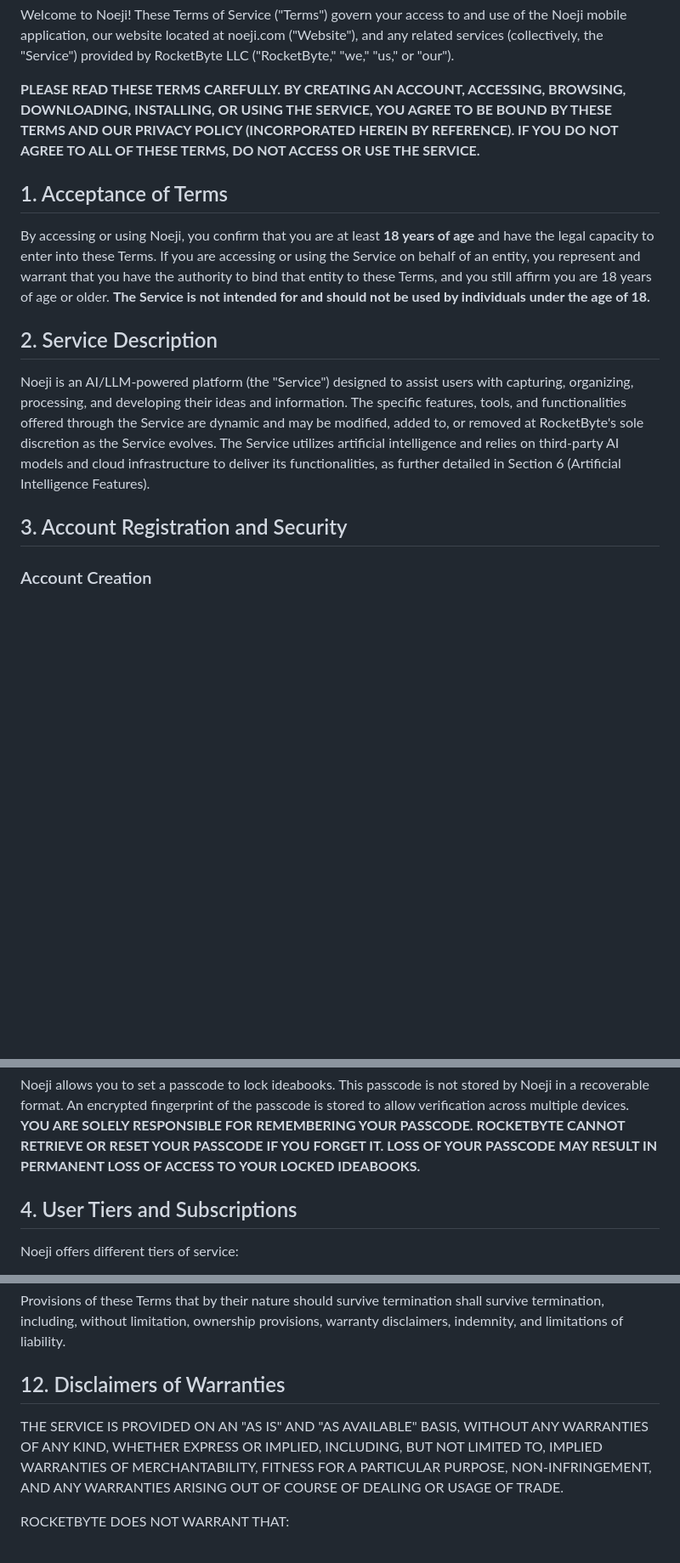
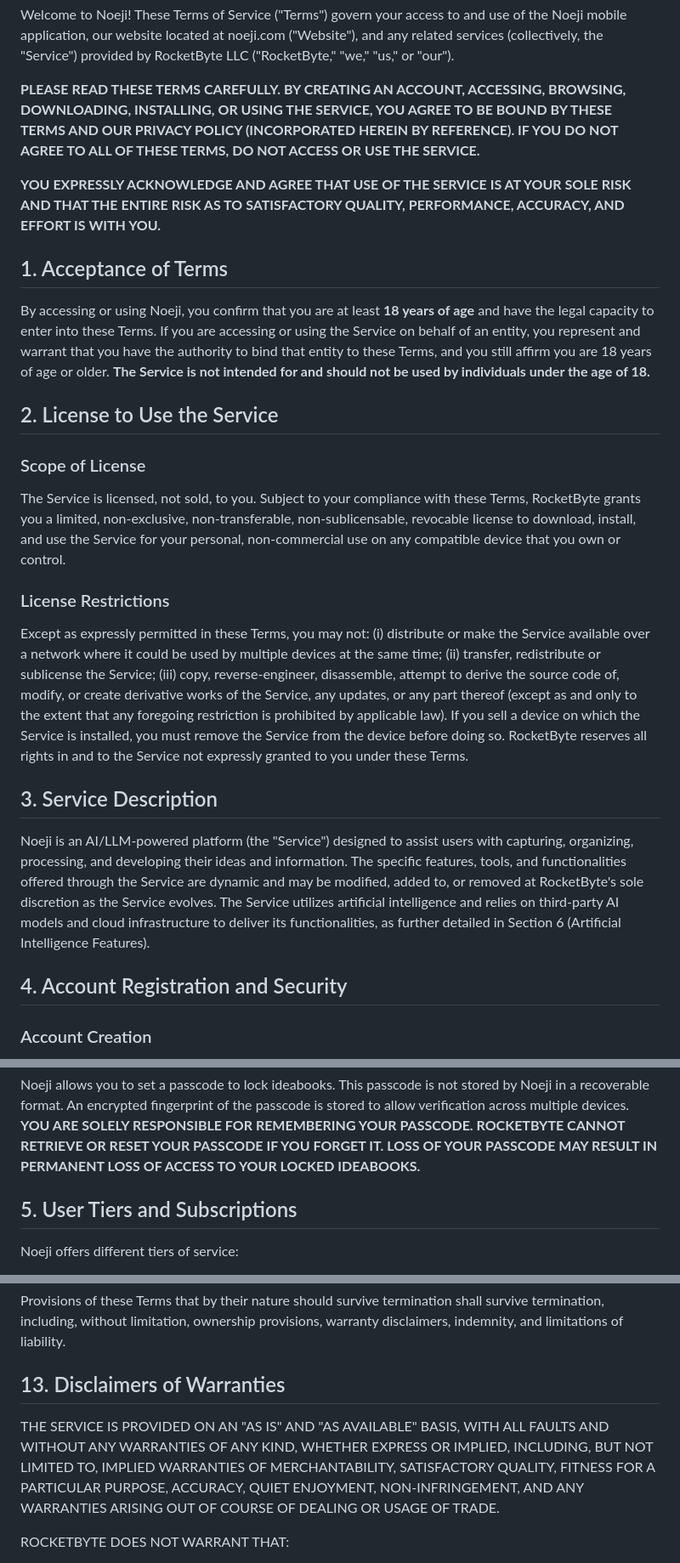
Before and after one commit to rokabytedev/vojiapp, a Markdown page: noeji_tos/noeji_app_tos/terms_of_service.md, 3 parts joined by grey strips. Shown: that part at 85% size. Drawn GitHub-style; blank space fills up the shorter version.

```diff
--- a/noeji_tos/noeji_app_tos/terms_of_service.md
+++ b/noeji_tos/noeji_app_tos/terms_of_service.md
@@ -5,13 +5,21 @@ Welcome to Noeji! These Terms of Service ("Terms") govern your access to and use
 
 **PLEASE READ THESE TERMS CAREFULLY. BY CREATING AN ACCOUNT, ACCESSING, BROWSING, DOWNLOADING, INSTALLING, OR USING THE SERVICE, YOU AGREE TO BE BOUND BY THESE TERMS AND OUR PRIVACY POLICY (INCORPORATED HEREIN BY REFERENCE). IF YOU DO NOT AGREE TO ALL OF THESE TERMS, DO NOT ACCESS OR USE THE SERVICE.**
 
+**YOU EXPRESSLY ACKNOWLEDGE AND AGREE THAT USE OF THE SERVICE IS AT YOUR SOLE RISK AND THAT THE ENTIRE RISK AS TO SATISFACTORY QUALITY, PERFORMANCE, ACCURACY, AND EFFORT IS WITH YOU.**
+
 ## 1. Acceptance of Terms
 By accessing or using Noeji, you confirm that you are at least **18 years of age** and have the legal capacity to enter into these Terms. If you are accessing or using the Service on behalf of an entity, you represent and warrant that you have the authority to bind that entity to these Terms, and you still affirm you are 18 years of age or older. **The Service is not intended for and should not be used by individuals under the age of 18.**
 
-## 2. Service Description
+## 2. License to Use the Service
+### Scope of License
+The Service is licensed, not sold, to you. Subject to your compliance with these Terms, RocketByte grants you a limited, non-exclusive, non-transferable, non-sublicensable, revocable license to download, install, and use the Service for your personal, non-commercial use on any compatible device that you own or control.
+### License Restrictions
+Except as expressly permitted in these Terms, you may not: (i) distribute or make the Service available over a network where it could be used by multiple devices at the same time; (ii) transfer, redistribute or sublicense the Service; (iii) copy, reverse-engineer, disassemble, attempt to derive the source code of, modify, or create derivative works of the Service, any updates, or any part thereof (except as and only to the extent that any foregoing restriction is prohibited by applicable law). If you sell a device on which the Service is installed, you must remove the Service from the device before doing so. RocketByte reserves all rights in and to the Service not expressly granted to you under these Terms.
+
+## 3. Service Description
 Noeji is an AI/LLM-powered platform (the "Service") designed to assist users with capturing, organizing, processing, and developing their ideas and information. The specific features, tools, and functionalities offered through the Service are dynamic and may be modified, added to, or removed at RocketByte's sole discretion as the Service evolves. The Service utilizes artificial intelligence and relies on third-party AI models and cloud infrastructure to deliver its functionalities, as further detailed in Section 6 (Artificial Intelligence Features).
 
-## 3. Account Registration and Security
+## 4. Account Registration and Security
 ### Account Creation
 To use most features of Noeji, you must register for an account using Google Sign-In or Apple Sign-In. You agree to provide accurate, current, and complete information during the registration process.
 ### Account Responsibility
@@ -19,7 +27,7 @@ You are responsible for safeguarding your account credentials, including any pas
 ### Passcode
 Noeji allows you to set a passcode to lock ideabooks. This passcode is not stored by Noeji in a recoverable format. An encrypted fingerprint of the passcode is stored to allow verification across multiple devices. **YOU ARE SOLELY RESPONSIBLE FOR REMEMBERING YOUR PASSCODE. ROCKETBYTE CANNOT RETRIEVE OR RESET YOUR PASSCODE IF YOU FORGET IT. LOSS OF YOUR PASSCODE MAY RESULT IN PERMANENT LOSS OF ACCESS TO YOUR LOCKED IDEABOOKS.**
 
-## 4. User Tiers and Subscriptions
+## 5. User Tiers and Subscriptions
 Noeji offers different tiers of service:
 - **Free Tier:** Access to basic features with usage limitations as described within the Service.
 - **Pro Tier (Subscription):** Access to enhanced features and higher usage limits. Pro Tier requires a paid subscription, available on a monthly or annual basis.
@@ -112,8 +120,8 @@ Upon termination, your right to use the Service and all licenses granted to you
 ### Survival
 Provisions of these Terms that by their nature should survive termination shall survive termination, including, without limitation, ownership provisions, warranty disclaimers, indemnity, and limitations of liability.
 
-## 12. Disclaimers of Warranties
-THE SERVICE IS PROVIDED ON AN "AS IS" AND "AS AVAILABLE" BASIS, WITHOUT ANY WARRANTIES OF ANY KIND, WHETHER EXPRESS OR IMPLIED, INCLUDING, BUT NOT LIMITED TO, IMPLIED WARRANTIES OF MERCHANTABILITY, FITNESS FOR A PARTICULAR PURPOSE, NON-INFRINGEMENT, AND ANY WARRANTIES ARISING OUT OF COURSE OF DEALING OR USAGE OF TRADE.
+## 13. Disclaimers of Warranties
+THE SERVICE IS PROVIDED ON AN "AS IS" AND "AS AVAILABLE" BASIS, WITH ALL FAULTS AND WITHOUT ANY WARRANTIES OF ANY KIND, WHETHER EXPRESS OR IMPLIED, INCLUDING, BUT NOT LIMITED TO, IMPLIED WARRANTIES OF MERCHANTABILITY, SATISFACTORY QUALITY, FITNESS FOR A PARTICULAR PURPOSE, ACCURACY, QUIET ENJOYMENT, NON-INFRINGEMENT, AND ANY WARRANTIES ARISING OUT OF COURSE OF DEALING OR USAGE OF TRADE.
 
 ROCKETBYTE DOES NOT WARRANT THAT:
 
```
Also changed, not shown: other parts of noeji_tos/noeji_app_tos/terms_of_service.md (+20 -14 lines).
